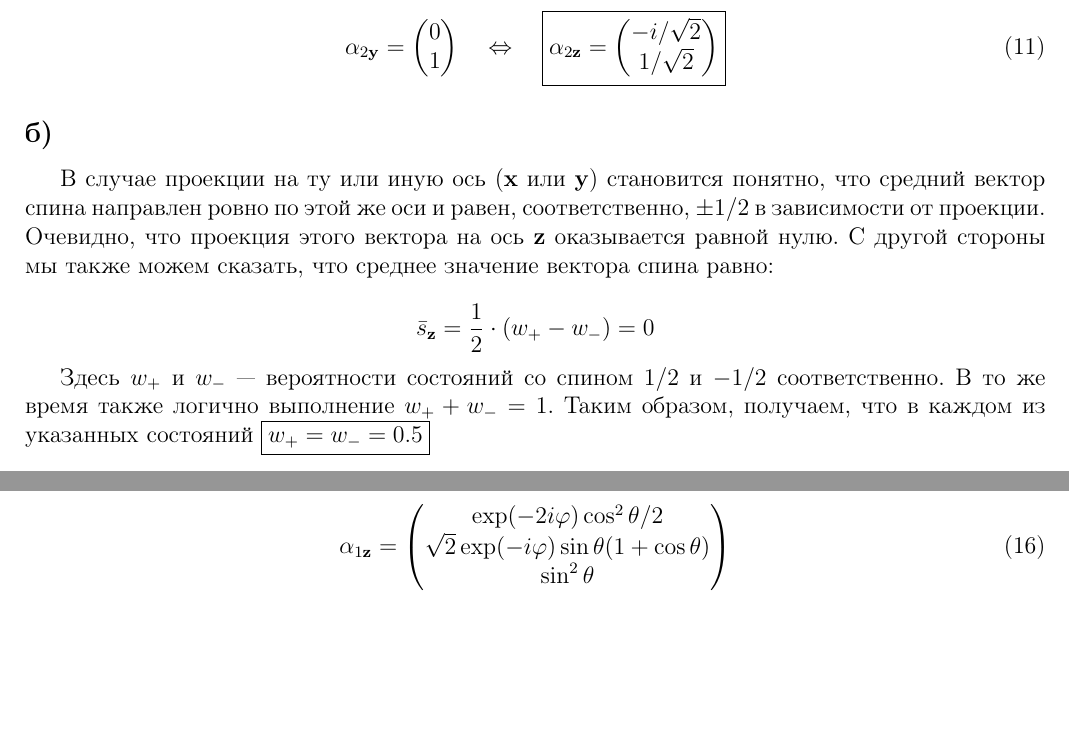
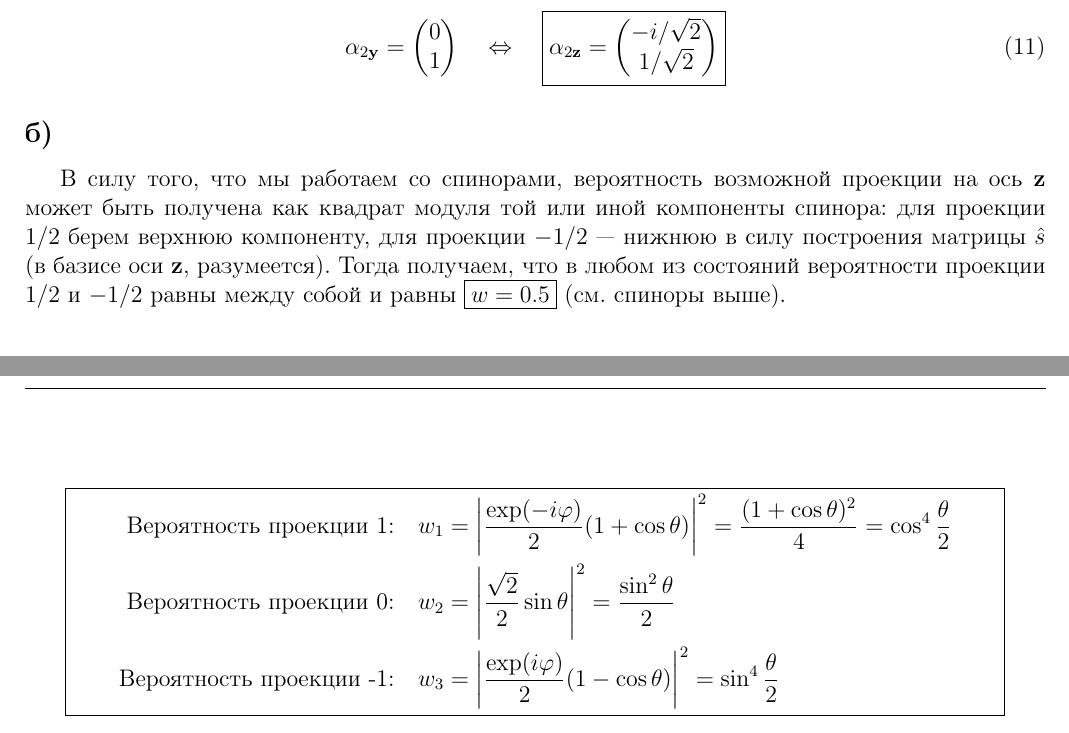
Before and after one commit to f3ss1/HSE-FF, a LaTeX problem sheet (Quantum mechanics/Homework week 16/QM HW week 16.tex): two parts of pages 4 and 5 of 5 before the commit and two parts of pages 4 and 6 of 6 after it, joined at a grey line, cut so that both start at the same text, the shorter picture padded with empty space. Compiled offline with pdfLaTeX.

Commit message:
QM: HW week 16 task 4(3) solved.

```diff
--- a/Quantum mechanics/Homework week 16/QM HW week 16.tex
+++ b/Quantum mechanics/Homework week 16/QM HW week 16.tex
@@ -472,14 +472,16 @@
 
 \subsection*{б)}
 
-В случае проекции на ту или иную ось ($\mathbf{x}$ или $\mathbf{y}$) становится понятно, что средний вектор спина направлен ровно по этой же оси и равен, соответственно, $\pm 1/2$ в зависимости от проекции. Очевидно, что проекция этого вектора на ось $\mathbf{z}$ оказывается равной нулю. С другой стороны мы также можем сказать, что среднее значение вектора спина равно:
+В силу того, что мы работаем со спинорами, вероятность возможной проекции на ось $\mathbf{z}$  может быть получена как квадрат модуля той или иной компоненты спинора: для проекции $1/2$ берем верхнюю компоненту, для проекции $-1/2$ --- нижнюю в силу построения матрицы $\hat{s}$ (в базисе оси $\mathbf{z}$, разумеется). Тогда получаем, что в любом из состояний вероятности проекции $1/2$ и $-1/2$ равны между собой и равны $\boxed{w = 0.5}$ (см. спиноры выше).
 
-\begin{equation*}
-	\bar{s}_{\mathbf{z}} = \frac{1}{2} \cdot (w_+ - w_-) = 0
-\end{equation*}
-
-Здесь $w_+$ и $w_-$ --- вероятности состояний со спином $1/2$ и $-1/2$ соответственно. В то же время также логично выполнение $w_+ + w_- = 1$. Таким образом, получаем, что в каждом из указанных состояний $\boxed{w_+ = w_- = 0.5}$
-
+%В случае проекции на ту или иную ось ($\mathbf{x}$ или $\mathbf{y}$) становится понятно, что средний вектор спина направлен ровно по этой же оси и равен, соответственно, $\pm 1/2$ в зависимости от проекции. Очевидно, что проекция этого вектора на ось $\mathbf{z}$ оказывается равной нулю. С другой стороны мы также можем сказать, что среднее значение вектора спина равно:
+%
+%\begin{equation*}
+%	\bar{s}_{\mathbf{z}} = \frac{1}{2} \cdot (w_+ - w_-) = 0
+%\end{equation*}
+%
+%Здесь $w_+$ и $w_-$ --- вероятности состояний со спином $1/2$ и $-1/2$ соответственно. В то же время также логично выполнение $w_+ + w_- = 1$. Таким образом, получаем, что в каждом из указанных состояний $\boxed{w_+ = w_- = 0.5}$
+%
 \section*{Задача 4}
 
 \subsection*{а)}
@@ -528,11 +530,9 @@
 	\end{pmatrix}
 \end{equation}
 
-Ее собственные числа, как и следовало ожидать, равны $-1, 0, 1$. Нас, опять же по аналогии со второй задачей, интересует собственный вектор, однако в этот раз вполне конкретный (собственное число должно быть равно 1). Делается это в целом тривиально, поэтому получаем:
+Ее собственные числа, как и следовало ожидать, равны $1, 0, -1$. Нас, опять же по аналогии со второй задачей, интересует собственный вектор, однако в этот раз вполне конкретный (собственное число должно быть равно 1). Делается это в целом тривиально, поэтому получаем:
 
 \begin{equation}
-	\alpha_{1\mathbf{z}} =
+	\boxed{
+	\alpha_{1\mathbf{z}} = \frac{1}{2}
 	\begin{pmatrix}
-		\exp(-2i\phi)\cos^2\theta/2\\
-		\sqrt{2} \exp(-i\phi) \sin\theta(1 + \cos\theta)\\
-		\sin^2\theta
@@ -541,3 +550,8 @@
+\begin{empheq}[box=\widefbox]{align*}
+	\text{Вероятность проекции 1:}& \quad w_1 = \left|\frac{\exp(-i\phi)}{2}(1 + \cos\theta)\right|^2 = \frac{(1 + \cos\theta)^2}{4} = \cos^4 \frac{\theta}{2}\\
+	\text{Вероятность проекции 0:}& \quad w_2 = \left|\frac{\sqrt{2}}{2} \sin\theta\right|^2 = \frac{\sin^2\theta}{2}\\
+	\text{Вероятность проекции -1:}& \quad w_3 = \left|\frac{\exp(i\phi)}{2} (1-\cos\theta)\right|^2 = \sin^4\frac{\theta}{2}
+\end{empheq}
 
 
 
```
Also changed, not shown: Quantum mechanics/Homework week 16/QM HW week 16.pdf, Quantum mechanics/Homework week 16/QM HW week 16.tex (11 more changed lines), 3 other files.
